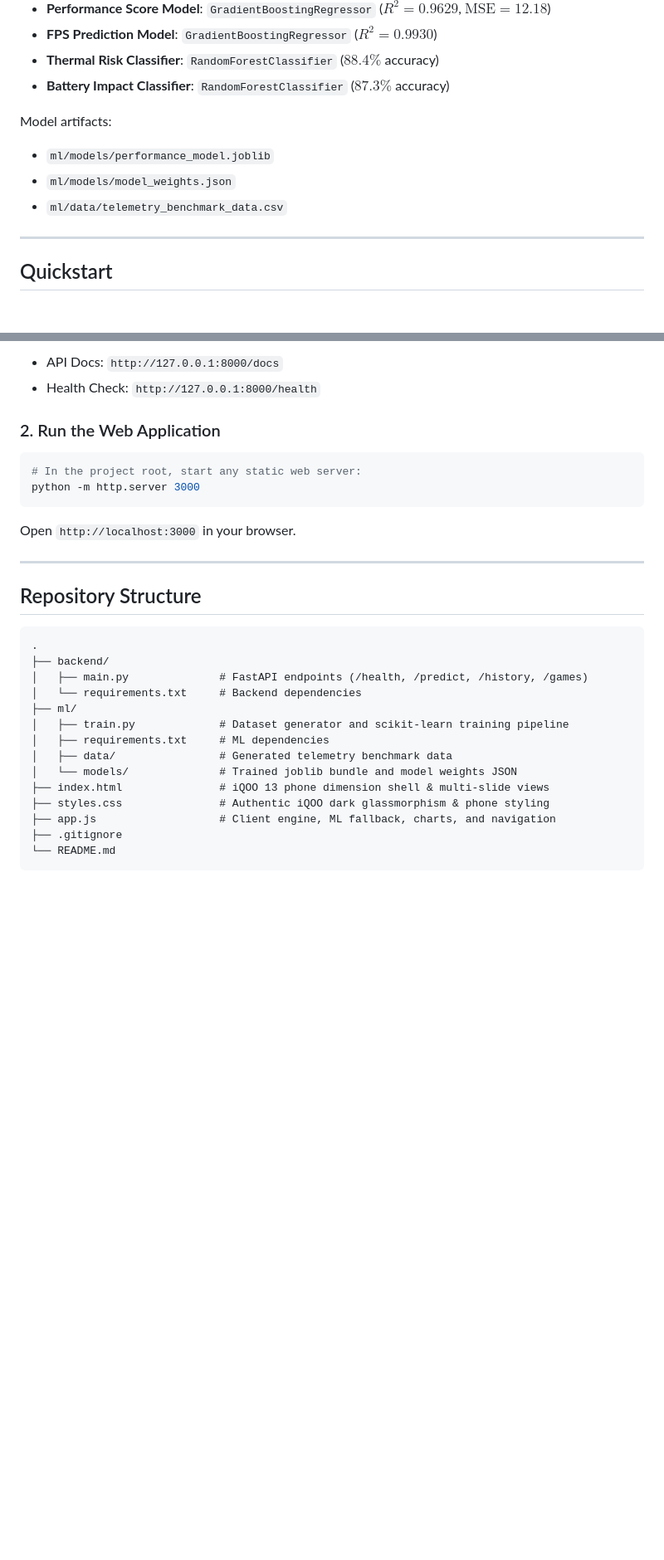
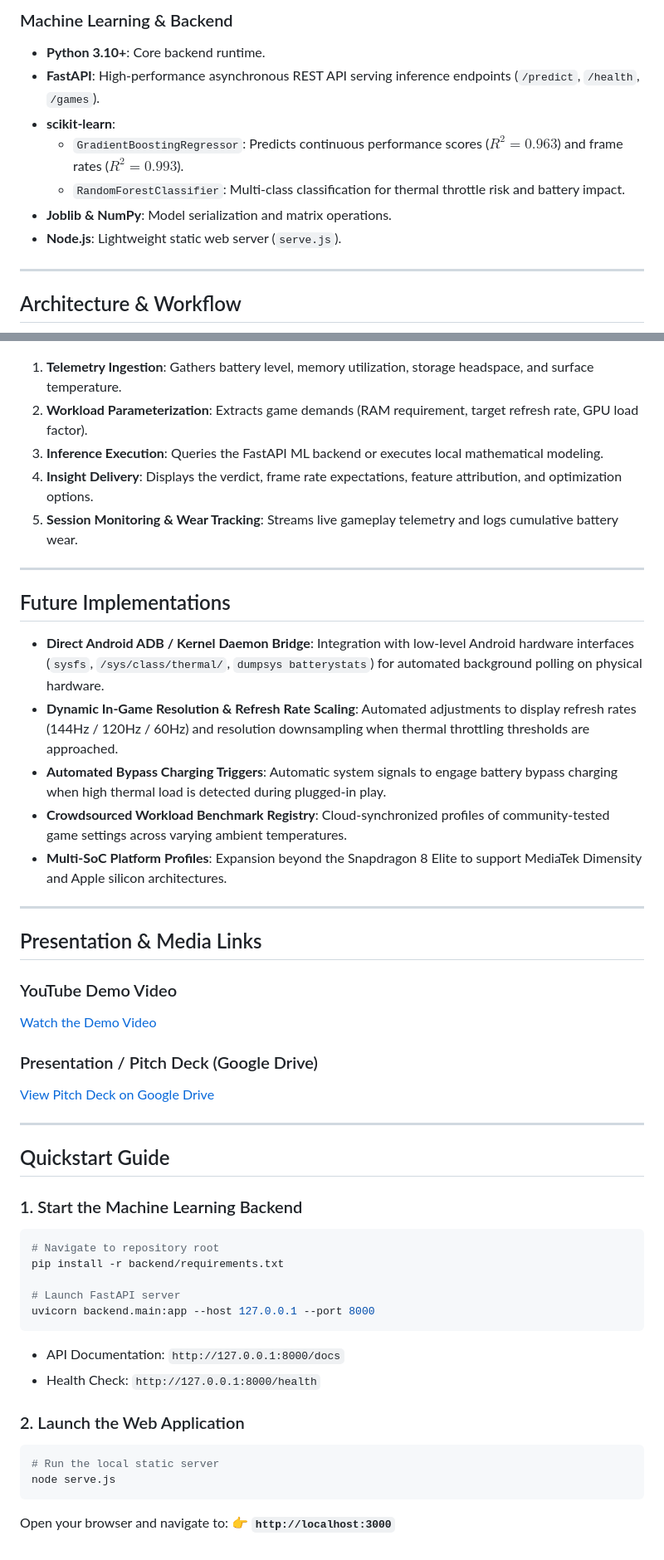
Before and after one commit to rmanne24/KATSU-Smart-Gaming-Phone-Performance-Enactor, a Markdown page: README.md, 2 parts joined by grey strips. Shown at 83% size. Drawn GitHub-style; blank space fills up the shorter version.

````diff
--- a/README.md
+++ b/README.md
@@ -37,15 +49,14 @@ Trained on 4,000 synthetic telemetry samples calibrated against modern flagship
 
-- **Performance Score Model**: `GradientBoostingRegressor` ($R^2 = 0.9629$, $\text{MSE} = 12.18$)
-- **FPS Prediction Model**: `GradientBoostingRegressor` ($R^2 = 0.9930$)
-- **Thermal Risk Classifier**: `RandomForestClassifier` ($88.4\%$ accuracy)
-- **Battery Impact Classifier**: `RandomForestClassifier` ($87.3\%$ accuracy)
-
-Model artifacts:
-- `ml/models/performance_model.joblib`
-- `ml/models/model_weights.json`
-- `ml/data/telemetry_benchmark_data.csv`
+### Machine Learning & Backend
+* **Python 3.10+**: Core backend runtime.
+* **FastAPI**: High-performance asynchronous REST API serving inference endpoints (`/predict`, `/health`, `/games`).
+* **scikit-learn**:
+  * `GradientBoostingRegressor`: Predicts continuous performance scores ($R^2 = 0.963$) and frame rates ($R^2 = 0.993$).
+  * `RandomForestClassifier`: Multi-class classification for thermal throttle risk and battery impact.
+* **Joblib & NumPy**: Model serialization and matrix operations.
+* **Node.js**: Lightweight static web server (`serve.js`).
 
 ---
 
-## Quickstart
+## Architecture & Workflow
 
@@ -59,31 +83,52 @@ uvicorn backend.main:app --host 127.0.0.1 --port 8000
 ```
-- API Docs: `http://127.0.0.1:8000/docs`
-- Health Check: `http://127.0.0.1:8000/health`
 
-### 2. Run the Web Application
-```bash
-# In the project root, start any static web server:
-python -m http.server 3000
-```
-Open `http://localhost:3000` in your browser.
+1. **Telemetry Ingestion**: Gathers battery level, memory utilization, storage headspace, and surface temperature.
+2. **Workload Parameterization**: Extracts game demands (RAM requirement, target refresh rate, GPU load factor).
+3. **Inference Execution**: Queries the FastAPI ML backend or executes local mathematical modeling.
+4. **Insight Delivery**: Displays the verdict, frame rate expectations, feature attribution, and optimization options.
+5. **Session Monitoring & Wear Tracking**: Streams live gameplay telemetry and logs cumulative battery wear.
 
 ---
 
-## Repository Structure
+## Future Implementations
 
+* **Direct Android ADB / Kernel Daemon Bridge**: Integration with low-level Android hardware interfaces (`sysfs`, `/sys/class/thermal/`, `dumpsys batterystats`) for automated background polling on physical hardware.
+* **Dynamic In-Game Resolution & Refresh Rate Scaling**: Automated adjustments to display refresh rates (144Hz / 120Hz / 60Hz) and resolution downsampling when thermal throttling thresholds are approached.
+* **Automated Bypass Charging Triggers**: Automatic system signals to engage battery bypass charging when high thermal load is detected during plugged-in play.
+* **Crowdsourced Workload Benchmark Registry**: Cloud-synchronized profiles of community-tested game settings across varying ambient temperatures.
+* **Multi-SoC Platform Profiles**: Expansion beyond the Snapdragon 8 Elite to support MediaTek Dimensity and Apple silicon architectures.
+
+---
+
+## Presentation & Media Links
+
+### YouTube Demo Video
+<!-- Paste your YouTube video link below -->
+[Watch the Demo Video](https://www.youtube.com/)
+
+### Presentation / Pitch Deck (Google Drive)
+<!-- Paste your Google Drive pitch deck link below -->
+[View Pitch Deck on Google Drive](https://drive.google.com/)
+
+---
+
+## Quickstart Guide
+
+### 1. Start the Machine Learning Backend
+```bash
+# Navigate to repository root
+pip install -r backend/requirements.txt
+
+# Launch FastAPI server
+uvicorn backend.main:app --host 127.0.0.1 --port 8000
 ```
-.
-├── backend/
-│   ├── main.py              # FastAPI endpoints (/health, /predict, /history, /games)
-│   └── requirements.txt     # Backend dependencies
-├── ml/
-│   ├── train.py             # Dataset generator and scikit-learn training pipeline
-│   ├── requirements.txt     # ML dependencies
-│   ├── data/                # Generated telemetry benchmark data
-│   └── models/              # Trained joblib bundle and model weights JSON
-├── index.html               # iQOO 13 phone dimension shell & multi-slide views
-├── styles.css               # Authentic iQOO dark glassmorphism & phone styling
-├── app.js                   # Client engine, ML fallback, charts, and navigation
-├── .gitignore
-└── README.md
+* API Documentation: `http://127.0.0.1:8000/docs`
+* Health Check: `http://127.0.0.1:8000/health`
+
+### 2. Launch the Web Application
+```bash
+# Run the local static server
+node serve.js
 ```
+Open your browser and navigate to:
+👉 **`http://localhost:3000`**
````
Also changed, not shown: other parts of README.md (+52 -27 lines).
